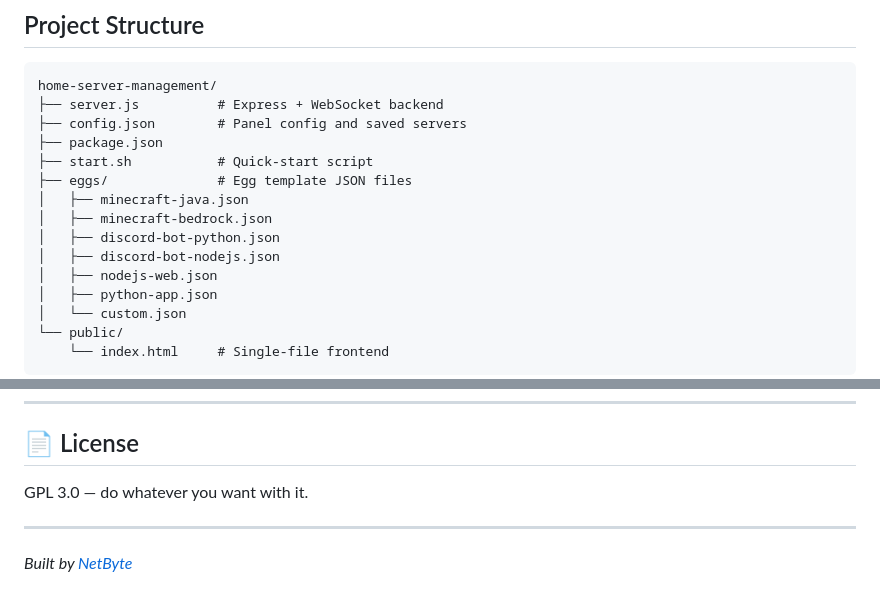
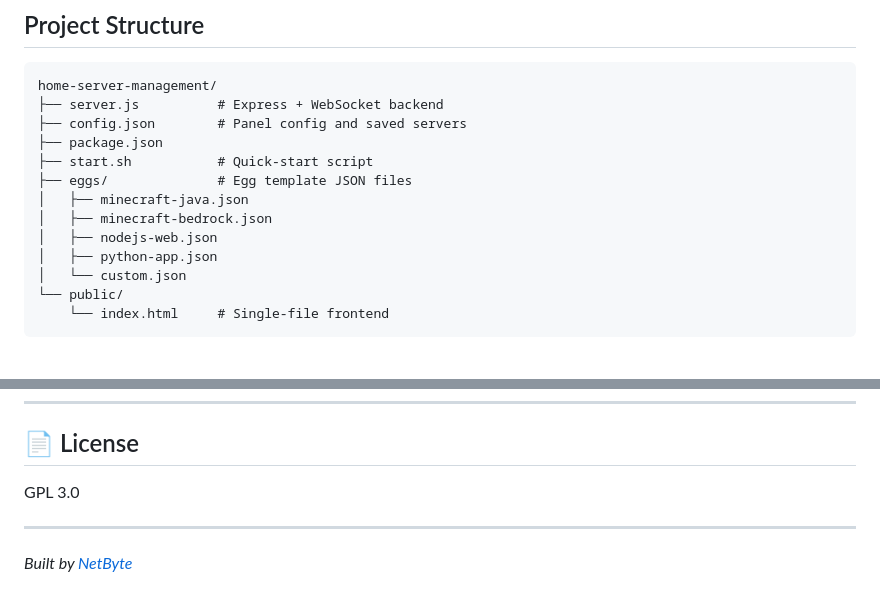
Before and after one commit to Netplayz/bytedock, a Markdown page: README.md, 2 parts joined by grey strips. Rendered like a GitHub page; blank space fills up the shorter version.

```diff
--- a/README.md
+++ b/README.md
@@ -230,8 +230,6 @@ home-server-management/
 ├── eggs/              # Egg template JSON files
 │   ├── minecraft-java.json
 │   ├── minecraft-bedrock.json
-│   ├── discord-bot-python.json
-│   ├── discord-bot-nodejs.json
 │   ├── nodejs-web.json
 │   ├── python-app.json
 │   └── custom.json
@@ -251,7 +249,7 @@ home-server-management/
 
 ## 📄 License
 
-GPL 3.0 — do whatever you want with it.
+GPL 3.0
 
 ---
 
```
